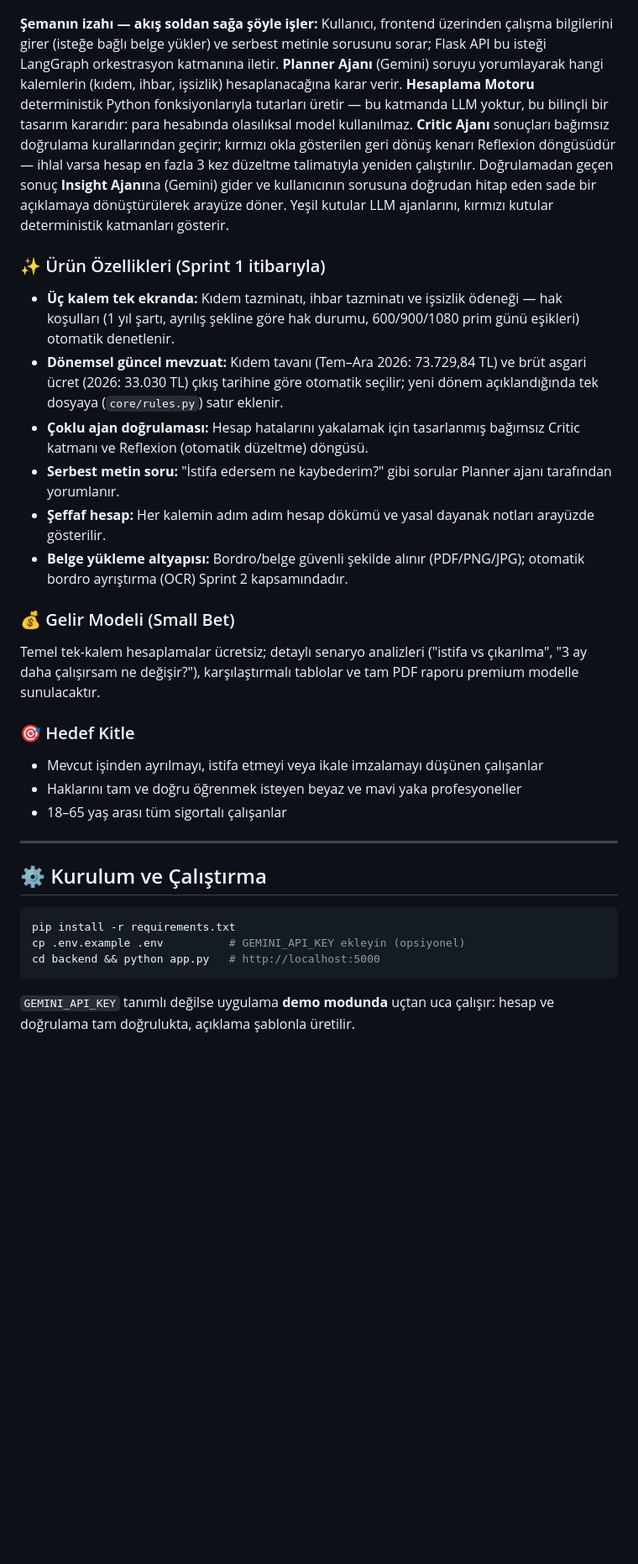
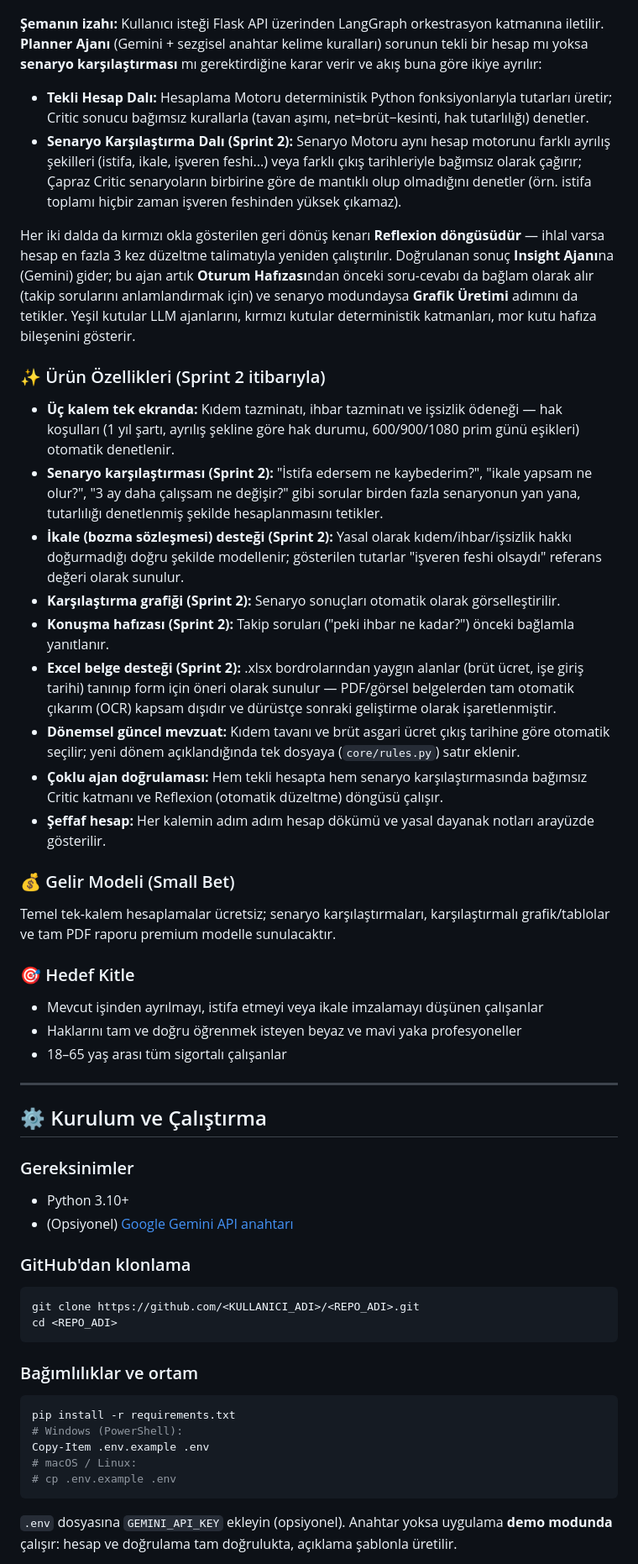
Before and after one commit to murattahayavas/yzta-bootcamp, a Markdown page: README.md, the part around one of its changes. Shown at 84% size. Drawn GitHub-style; blank space fills up the shorter version.

````diff
--- a/README.md
+++ b/README.md
@@ -41,40 +46,58 @@ hesap otomatik olarak yeniden çalıştırılır (Reflexion döngüsü).
 
 ![HakKazan Multi-Agent Akış Şeması](docs/architecture.png)
 
-**Şemanın izahı — akış soldan sağa şöyle işler:** Kullanıcı, frontend üzerinden
-çalışma bilgilerini girer (isteğe bağlı belge yükler) ve serbest metinle sorusunu
-sorar; Flask API bu isteği LangGraph orkestrasyon katmanına iletir.
-**Planner Ajanı** (Gemini) soruyu yorumlayarak hangi kalemlerin (kıdem, ihbar,
-işsizlik) hesaplanacağına karar verir. **Hesaplama Motoru** deterministik Python
-fonksiyonlarıyla tutarları üretir — bu katmanda LLM yoktur, bu bilinçli bir
-tasarım kararıdır: para hesabında olasılıksal model kullanılmaz. **Critic Ajanı**
-sonuçları bağımsız doğrulama kurallarından geçirir; kırmızı okla gösterilen
-geri dönüş kenarı Reflexion döngüsüdür — ihlal varsa hesap en fazla 3 kez
-düzeltme talimatıyla yeniden çalıştırılır. Doğrulamadan geçen sonuç
-**Insight Ajanı**na (Gemini) gider ve kullanıcının sorusuna doğrudan hitap eden
-sade bir açıklamaya dönüştürülerek arayüze döner. Yeşil kutular LLM ajanlarını,
-kırmızı kutular deterministik katmanları gösterir.
+**Şemanın izahı:** Kullanıcı isteği Flask API üzerinden LangGraph orkestrasyon
+katmanına iletilir. **Planner Ajanı** (Gemini + sezgisel anahtar kelime kuralları)
+sorunun tekli bir hesap mı yoksa **senaryo karşılaştırması** mı gerektirdiğine
+karar verir ve akış buna göre ikiye ayrılır:
 
-### ✨ Ürün Özellikleri (Sprint 1 itibarıyla)
+- **Tekli Hesap Dalı:** Hesaplama Motoru deterministik Python fonksiyonlarıyla
+  tutarları üretir; Critic sonucu bağımsız kurallarla (tavan aşımı, net=brüt−kesinti,
+  hak tutarlılığı) denetler.
+- **Senaryo Karşılaştırma Dalı (Sprint 2):** Senaryo Motoru aynı hesap motorunu
+  farklı ayrılış şekilleri (istifa, ikale, işveren feshi...) veya farklı çıkış
+  tarihleriyle bağımsız olarak çağırır; Çapraz Critic senaryoların birbirine göre
+  de mantıklı olup olmadığını denetler (örn. istifa toplamı hiçbir zaman işveren
+  feshinden yüksek çıkamaz).
+
+Her iki dalda da kırmızı okla gösterilen geri dönüş kenarı **Reflexion
+döngüsüdür** — ihlal varsa hesap en fazla 3 kez düzeltme talimatıyla yeniden
+çalıştırılır. Doğrulanan sonuç **Insight Ajanı**na (Gemini) gider; bu ajan artık
+**Oturum Hafızası**ndan önceki soru-cevabı da bağlam olarak alır (takip
+sorularını anlamlandırmak için) ve senaryo modundaysa **Grafik Üretimi**
+adımını da tetikler. Yeşil kutular LLM ajanlarını, kırmızı kutular deterministik
+katmanları, mor kutu hafıza bileşenini gösterir.
+
+### ✨ Ürün Özellikleri (Sprint 2 itibarıyla)
 * **Üç kalem tek ekranda:** Kıdem tazminatı, ihbar tazminatı ve işsizlik ödeneği
   — hak koşulları (1 yıl şartı, ayrılış şekline göre hak durumu, 600/900/1080
   prim günü eşikleri) otomatik denetlenir.
-* **Dönemsel güncel mevzuat:** Kıdem tavanı (Tem–Ara 2026: 73.729,84 TL) ve
-  brüt asgari ücret (2026: 33.030 TL) çıkış tarihine göre otomatik seçilir;
-  yeni dönem açıklandığında tek dosyaya (`core/rules.py`) satır eklenir.
-* **Çoklu ajan doğrulaması:** Hesap hatalarını yakalamak için tasarlanmış
-  bağımsız Critic katmanı ve Reflexion (otomatik düzeltme) döngüsü.
-* **Serbest metin soru:** "İstifa edersem ne kaybederim?" gibi sorular Planner
-  ajanı tarafından yorumlanır.
+* **Senaryo karşılaştırması (Sprint 2):** "İstifa edersem ne kaybederim?",
+  "ikale yapsam ne olur?", "3 ay daha çalışsam ne değişir?" gibi sorular birden
+  fazla senaryonun yan yana, tutarlılığı denetlenmiş şekilde hesaplanmasını
+  tetikler.
+* **İkale (bozma sözleşmesi) desteği (Sprint 2):** Yasal olarak kıdem/ihbar/işsizlik
+  hakkı doğurmadığı doğru şekilde modellenir; gösterilen tutarlar "işveren feshi
+  olsaydı" referans değeri olarak sunulur.
+* **Karşılaştırma grafiği (Sprint 2):** Senaryo sonuçları otomatik olarak
+  görselleştirilir.
+* **Konuşma hafızası (Sprint 2):** Takip soruları ("peki ihbar ne kadar?")
+  önceki bağlamla yanıtlanır.
+* **Excel belge desteği (Sprint 2):** .xlsx bordrolarından yaygın alanlar
+  (brüt ücret, işe giriş tarihi) tanınıp form için öneri olarak sunulur —
+  PDF/görsel belgelerden tam otomatik çıkarım (OCR) kapsam dışıdır ve dürüstçe
+  sonraki geliştirme olarak işaretlenmiştir.
+* **Dönemsel güncel mevzuat:** Kıdem tavanı ve brüt asgari ücret çıkış tarihine
+  göre otomatik seçilir; yeni dönem açıklandığında tek dosyaya (`core/rules.py`)
+  satır eklenir.
+* **Çoklu ajan doğrulaması:** Hem tekli hesapta hem senaryo karşılaştırmasında
+  bağımsız Critic katmanı ve Reflexion (otomatik düzeltme) döngüsü çalışır.
 * **Şeffaf hesap:** Her kalemin adım adım hesap dökümü ve yasal dayanak notları
   arayüzde gösterilir.
-* **Belge yükleme altyapısı:** Bordro/belge güvenli şekilde alınır (PDF/PNG/JPG);
-  otomatik bordro ayrıştırma (OCR) Sprint 2 kapsamındadır.
 
 ### 💰 Gelir Modeli (Small Bet)
-Temel tek-kalem hesaplamalar ücretsiz; detaylı senaryo analizleri
-("istifa vs çıkarılma", "3 ay daha çalışırsam ne değişir?"), karşılaştırmalı
-tablolar ve tam PDF raporu premium modelle sunulacaktır.
+Temel tek-kalem hesaplamalar ücretsiz; senaryo karşılaştırmaları, karşılaştırmalı
+grafik/tablolar ve tam PDF raporu premium modelle sunulacaktır.
 
 ### 🎯 Hedef Kitle
 * Mevcut işinden ayrılmayı, istifa etmeyi veya ikale imzalamayı düşünen çalışanlar
@@ -85,12 +108,27 @@ tablolar ve tam PDF raporu premium modelle sunulacaktır.
 
 ## ⚙️ Kurulum ve Çalıştırma
 
+### Gereksinimler
+* Python 3.10+
+* (Opsiyonel) [Google Gemini API anahtarı](https://aistudio.google.com/apikey)
+
+### GitHub'dan klonlama
+
+```bash
+git clone https://github.com/<KULLANICI_ADI>/<REPO_ADI>.git
+cd <REPO_ADI>
+```
+
+### Bağımlılıklar ve ortam
+
 ```bash
 pip install -r requirements.txt
-cp .env.example .env          # GEMINI_API_KEY ekleyin (opsiyonel)
-cd backend && python app.py   # http://localhost:5000
+# Windows (PowerShell):
+Copy-Item .env.example .env
+# macOS / Linux:
+# cp .env.example .env
 ```
 
-`GEMINI_API_KEY` tanımlı değilse uygulama **demo modunda** uçtan uca çalışır:
-hesap ve doğrulama tam doğrulukta, açıklama şablonla üretilir.
+`.env` dosyasına `GEMINI_API_KEY` ekleyin (opsiyonel). Anahtar yoksa uygulama
+**demo modunda** çalışır: hesap ve doğrulama tam doğrulukta, açıklama şablonla üretilir.
 
````
Also changed, not shown: other parts of README.md (+172 -90 lines).
